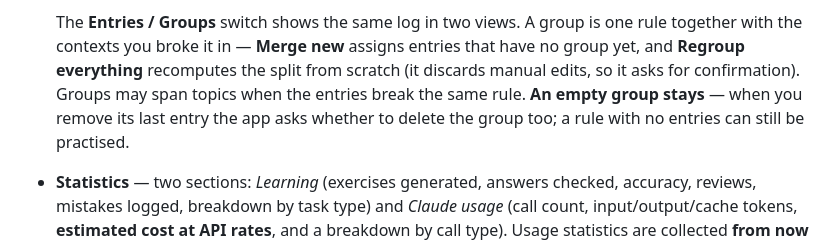
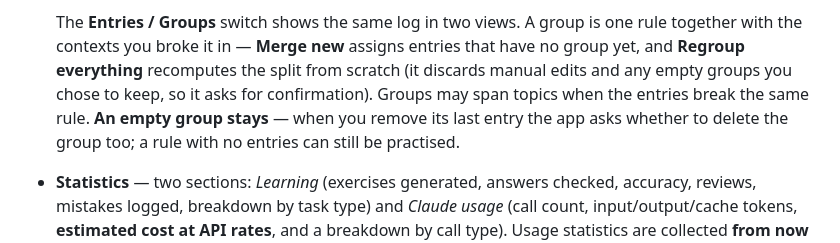
Before and after one commit to Krl1/FCE-preparation, a Markdown page: README.md, the part around the change. Drawn GitHub-style.

Commit message:
README: Precyzja — opisz, że Przegrupuj wszystko też kasuje puste grupy Co-Authored-By: Claude Haiku 4.5 <noreply@anthropic.com>

```diff
--- a/README.md
+++ b/README.md
@@ -155,9 +155,10 @@ does not — it is parsed locally).
   The **Entries / Groups** switch shows the same log in two views. A group is one rule
   together with the contexts you broke it in — **Merge new** assigns entries that have no
   group yet, and **Regroup everything** recomputes the split from scratch (it discards
-  manual edits, so it asks for confirmation). Groups may span topics when the entries break
-  the same rule. **An empty group stays** — when you remove its last entry the app asks
-  whether to delete the group too; a rule with no entries can still be practised.
+  manual edits and any empty groups you chose to keep, so it asks for confirmation). Groups
+  may span topics when the entries break the same rule. **An empty group stays** — when you
+  remove its last entry the app asks whether to delete the group too; a rule with no
+  entries can still be practised.
 - **Statistics** — two sections: *Learning* (exercises generated, answers checked, accuracy, reviews,
   mistakes logged, breakdown by task type) and *Claude usage* (call count, input/output/cache tokens,
   **estimated cost at API rates**, and a breakdown by call type).
```
Also changed, not shown: README.pl.md (+4 -3 lines).
